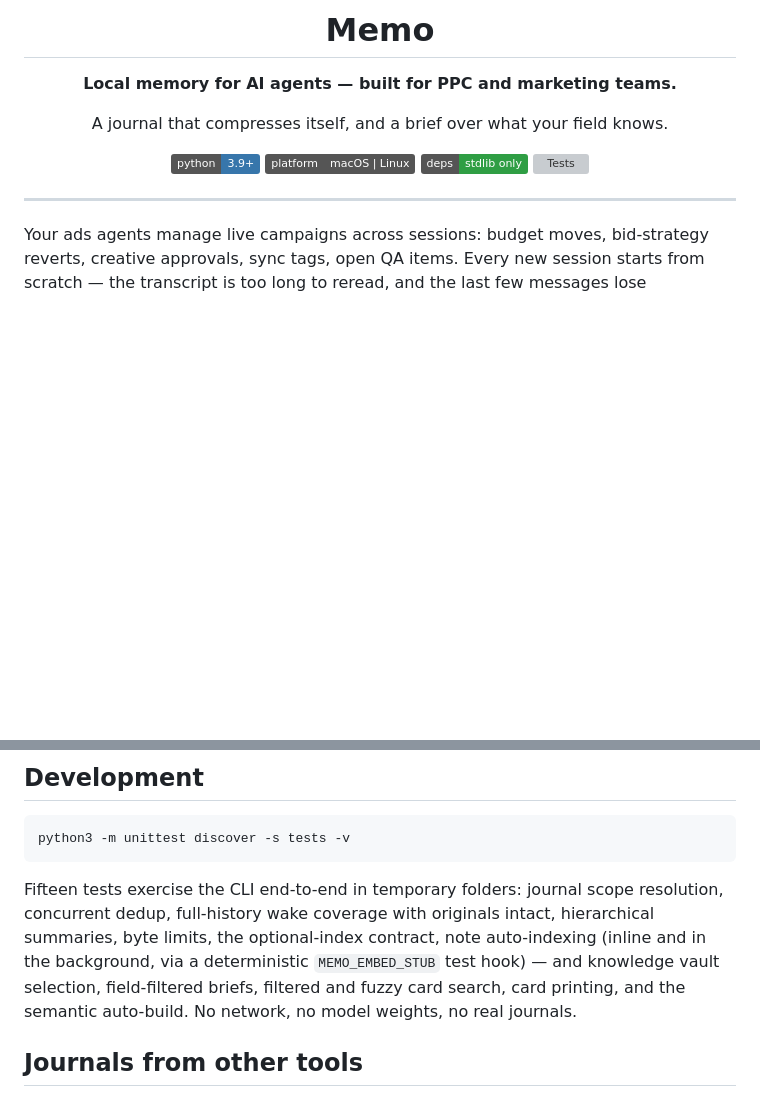
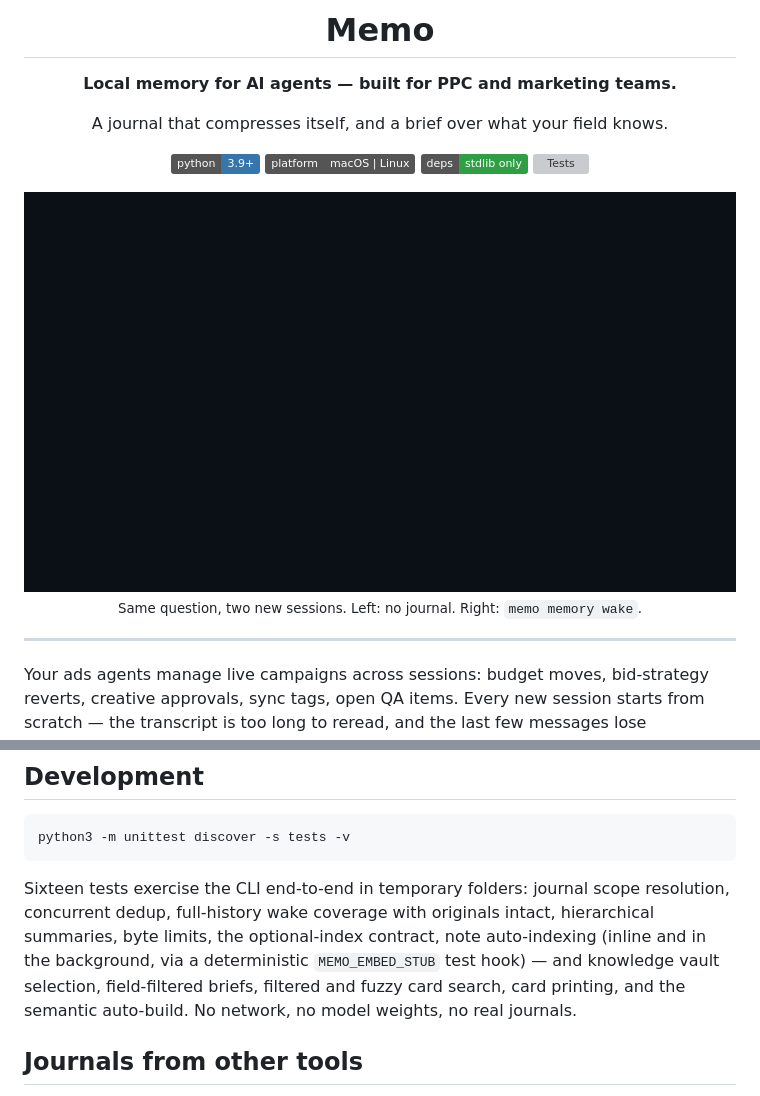
Before and after one commit to kubaivanov/memo, a Markdown page: README.md, 2 parts joined by grey strips. Drawn GitHub-style; pictures changed too: assets/demo.gif (added); badges without logos; blank space fills up the shorter version; grey boxes are pictures that could not be loaded.

Commit message:
README: demo GIF, two new sessions with and without memo
A nine-second loop from the PPC camp deck: the same question in two new
sessions. Without a journal the agent asks for context; with memo it calls
`memo memory wake` and answers from the recorded state of the campaigns.

Also fixes the test count in the badge and the Development paragraph —
the suite has 16 tests, not 15.

````diff
--- a/README.md
+++ b/README.md
@@ -14,7 +14,11 @@ A journal that compresses itself, and a brief over what your field knows.
 [![Python 3.9+](https://img.shields.io/badge/python-3.9%2B-3776ab?logo=python&logoColor=white)](https://www.python.org)
 [![Platform](https://img.shields.io/badge/platform-macOS%20%7C%20Linux-555)](#)
 [![Deps](https://img.shields.io/badge/deps-stdlib%20only-2f9e44)](#design-guarantees)
-[![Tests](https://img.shields.io/badge/tests-15%2F15-brightgreen)](#development)
+[![Tests](https://img.shields.io/badge/tests-16%2F16-brightgreen)](#development)
+
+<img src="assets/demo.gif" width="880" alt="Two new sessions with the same question: without memo the agent has no context, with memo it calls memo memory wake and answers from the journal.">
+
+<sub>Same question, two new sessions. Left: no journal. Right: <code>memo memory wake</code>.</sub>
 
 </div>
 
@@ -244,7 +248,7 @@ Without a runtime installed, journals simply skip indexing and nothing fails; re
 python3 -m unittest discover -s tests -v
 ```
 
-Fifteen tests exercise the CLI end-to-end in temporary folders: journal scope resolution, concurrent dedup, full-history wake coverage with originals intact, hierarchical summaries, byte limits, the optional-index contract, note auto-indexing (inline and in the background, via a deterministic `MEMO_EMBED_STUB` test hook) — and knowledge vault selection, field-filtered briefs, filtered and fuzzy card search, card printing, and the semantic auto-build. No network, no model weights, no real journals.
+Sixteen tests exercise the CLI end-to-end in temporary folders: journal scope resolution, concurrent dedup, full-history wake coverage with originals intact, hierarchical summaries, byte limits, the optional-index contract, note auto-indexing (inline and in the background, via a deterministic `MEMO_EMBED_STUB` test hook) — and knowledge vault selection, field-filtered briefs, filtered and fuzzy card search, card printing, and the semantic auto-build. No network, no model weights, no real journals.
 
 ## Journals from other tools
 
````
Also changed, not shown: assets/README.md (+1 -0 lines).
